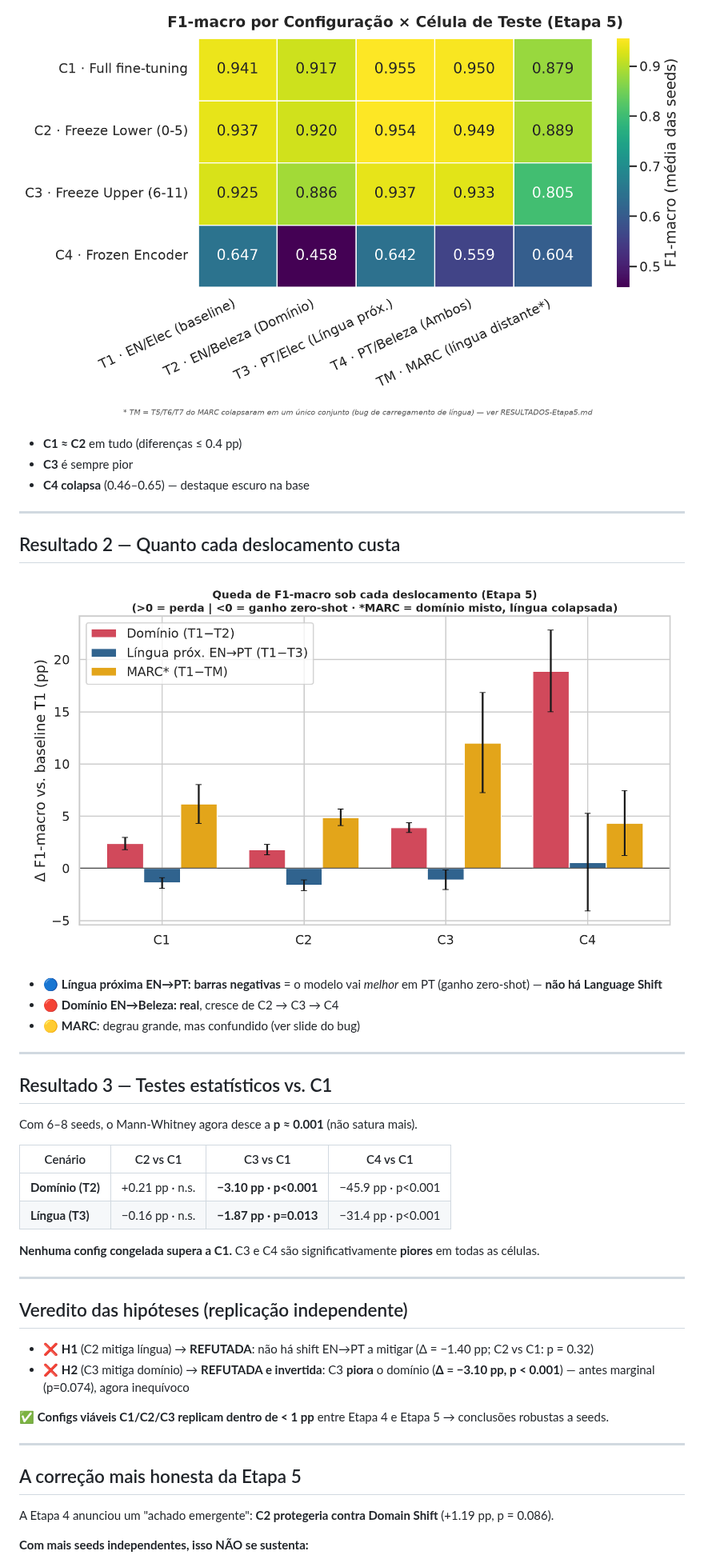
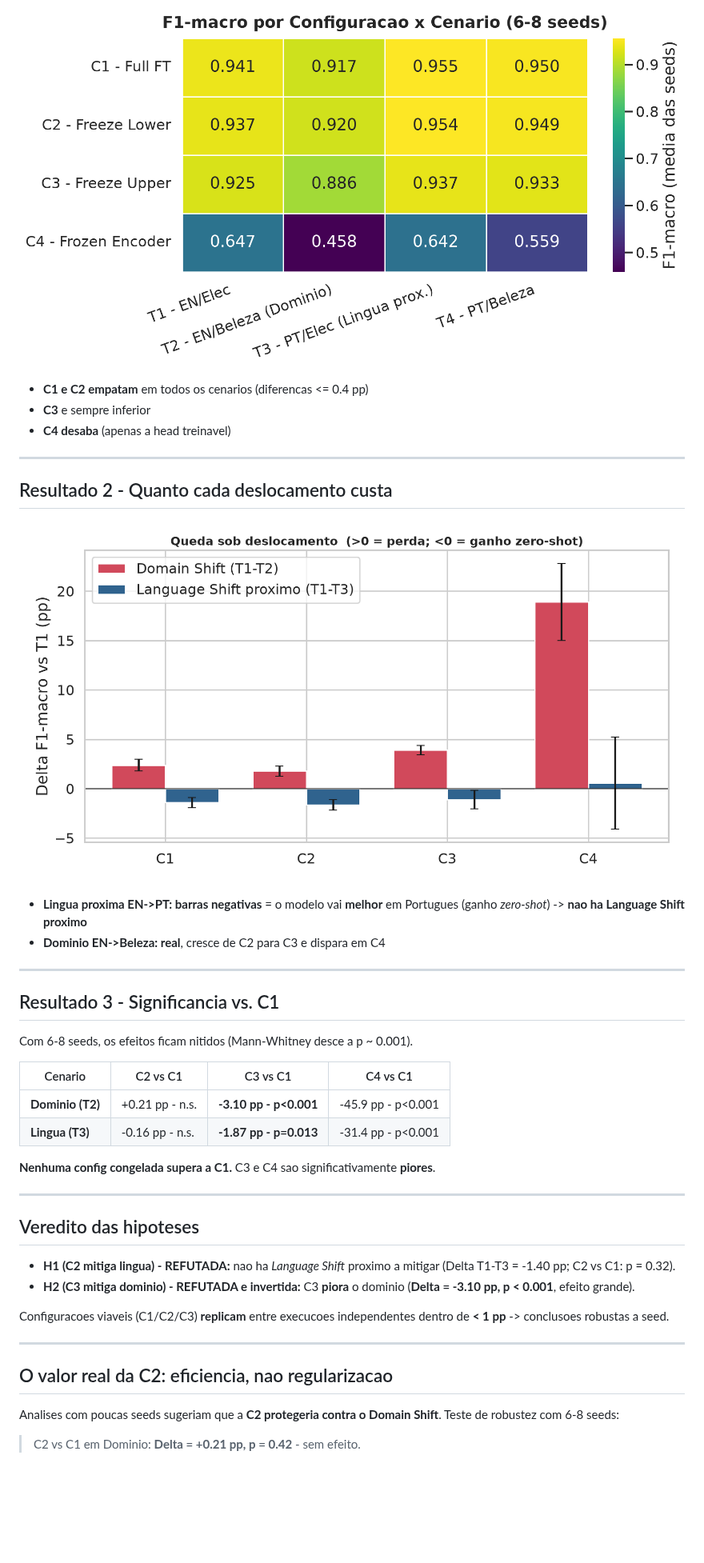
Before and after one commit to Ricktheus/Trabalho-de-Redes-Neurais-Profundas, a Markdown page: docs/APRESENTACAO-Etapa5.md, the part around one of its changes. Shown at 80% size. GitHub-like rendering; pictures changed too: resultados/barplot_solido_etapa5.png (added), resultados/heatmap_solido_etapa5.png (added); blank space fills up the shorter version.

```diff
--- a/docs/APRESENTACAO-Etapa5.md
+++ b/docs/APRESENTACAO-Etapa5.md
@@ -67,47 +75,46 @@ Métrica: **F1-macro**. Testes: **Welch t** (primário) · **Mann-Whitney U** ·
 
-![Heatmap F1-macro](../resultados/heatmap_f1_macro_etapa5.png)
+![Heatmap F1-macro](../resultados/heatmap_solido_etapa5.png)
 
-- **C1 ≈ C2** em tudo (diferenças ≤ 0.4 pp)
-- **C3** é sempre pior
-- **C4 colapsa** (0.46–0.65) — destaque escuro na base
+- **C1 e C2 empatam** em todos os cenarios (diferencas <= 0.4 pp)
+- **C3** e sempre inferior
+- **C4 desaba** (apenas a head treinavel)
 
 ---
 
-## Resultado 2 — Quanto cada deslocamento custa
+## Resultado 2 - Quanto cada deslocamento custa
 
-![Barplot dos Δ-shift](../resultados/barplot_deltas_etapa5.png)
+![Barplot dos Delta-shift](../resultados/barplot_solido_etapa5.png)
 
-- 🔵 **Língua próxima EN→PT: barras negativas** = o modelo vai *melhor* em PT (ganho zero-shot) — **não há Language Shift**
-- 🔴 **Domínio EN→Beleza: real**, cresce de C2 → C3 → C4
-- 🟡 **MARC**: degrau grande, mas confundido (ver slide do bug)
+- **Lingua proxima EN->PT: barras negativas** = o modelo vai **melhor** em Portugues (ganho *zero-shot*) -> **nao ha Language Shift proximo**
+- **Dominio EN->Beleza: real**, cresce de C2 para C3 e dispara em C4
 
 ---
 
-## Resultado 3 — Testes estatísticos vs. C1
+## Resultado 3 - Significancia vs. C1
 
-Com 6–8 seeds, o Mann-Whitney agora desce a **p ≈ 0.001** (não satura mais).
+Com 6-8 seeds, os efeitos ficam nitidos (Mann-Whitney desce a p ~ 0.001).
 
-| Cenário | C2 vs C1 | C3 vs C1 | C4 vs C1 |
+| Cenario | C2 vs C1 | C3 vs C1 | C4 vs C1 |
 |---|---|---|---|
-| **Domínio (T2)** | +0.21 pp · n.s. | **−3.10 pp · p<0.001** | −45.9 pp · p<0.001 |
-| **Língua (T3)** | −0.16 pp · n.s. | **−1.87 pp · p=0.013** | −31.4 pp · p<0.001 |
+| **Dominio (T2)** | +0.21 pp - n.s. | **-3.10 pp - p<0.001** | -45.9 pp - p<0.001 |
+| **Lingua (T3)** | -0.16 pp - n.s. | **-1.87 pp - p=0.013** | -31.4 pp - p<0.001 |
 
-**Nenhuma config congelada supera a C1.** C3 e C4 são significativamente **piores** em todas as células.
+**Nenhuma config congelada supera a C1.** C3 e C4 sao significativamente **piores**.
 
 ---
 
-## Veredito das hipóteses (replicação independente)
+## Veredito das hipoteses
 
-- ❌ **H1** (C2 mitiga língua) → **REFUTADA**: não há shift EN→PT a mitigar (Δ = −1.40 pp; C2 vs C1: p = 0.32)
-- ❌ **H2** (C3 mitiga domínio) → **REFUTADA e invertida**: C3 **piora** o domínio (**Δ = −3.10 pp, p < 0.001**) — antes marginal (p=0.074), agora inequívoco
+- **H1 (C2 mitiga lingua) - REFUTADA:** nao ha *Language Shift* proximo a mitigar (Delta T1-T3 = -1.40 pp; C2 vs C1: p = 0.32).
+- **H2 (C3 mitiga dominio) - REFUTADA e invertida:** C3 **piora** o dominio (**Delta = -3.10 pp, p < 0.001**, efeito grande).
 
-✅ **Configs viáveis C1/C2/C3 replicam dentro de < 1 pp** entre Etapa 4 e Etapa 5 → conclusões robustas a seeds.
+Configuracoes viaveis (C1/C2/C3) **replicam** entre execucoes independentes dentro de **< 1 pp** -> conclusoes robustas a seed.
 
 ---
 
-## A correção mais honesta da Etapa 5
+## O valor real da C2: eficiencia, nao regularizacao
 
-A Etapa 4 anunciou um "achado emergente": **C2 protegeria contra Domain Shift** (+1.19 pp, p = 0.086).
+Analises com poucas seeds sugeriam que a **C2 protegeria contra o Domain Shift**. Teste de robustez com 6-8 seeds:
 
-**Com mais seeds independentes, isso NÃO se sustenta:**
+> C2 vs C1 em Dominio: **Delta = +0.21 pp, p = 0.42** - sem efeito.
 
```
Also changed, not shown: other parts of docs/APRESENTACAO-Etapa5.md (+64 -75 lines), README.md (+1 -1 lines), 1 other file.
